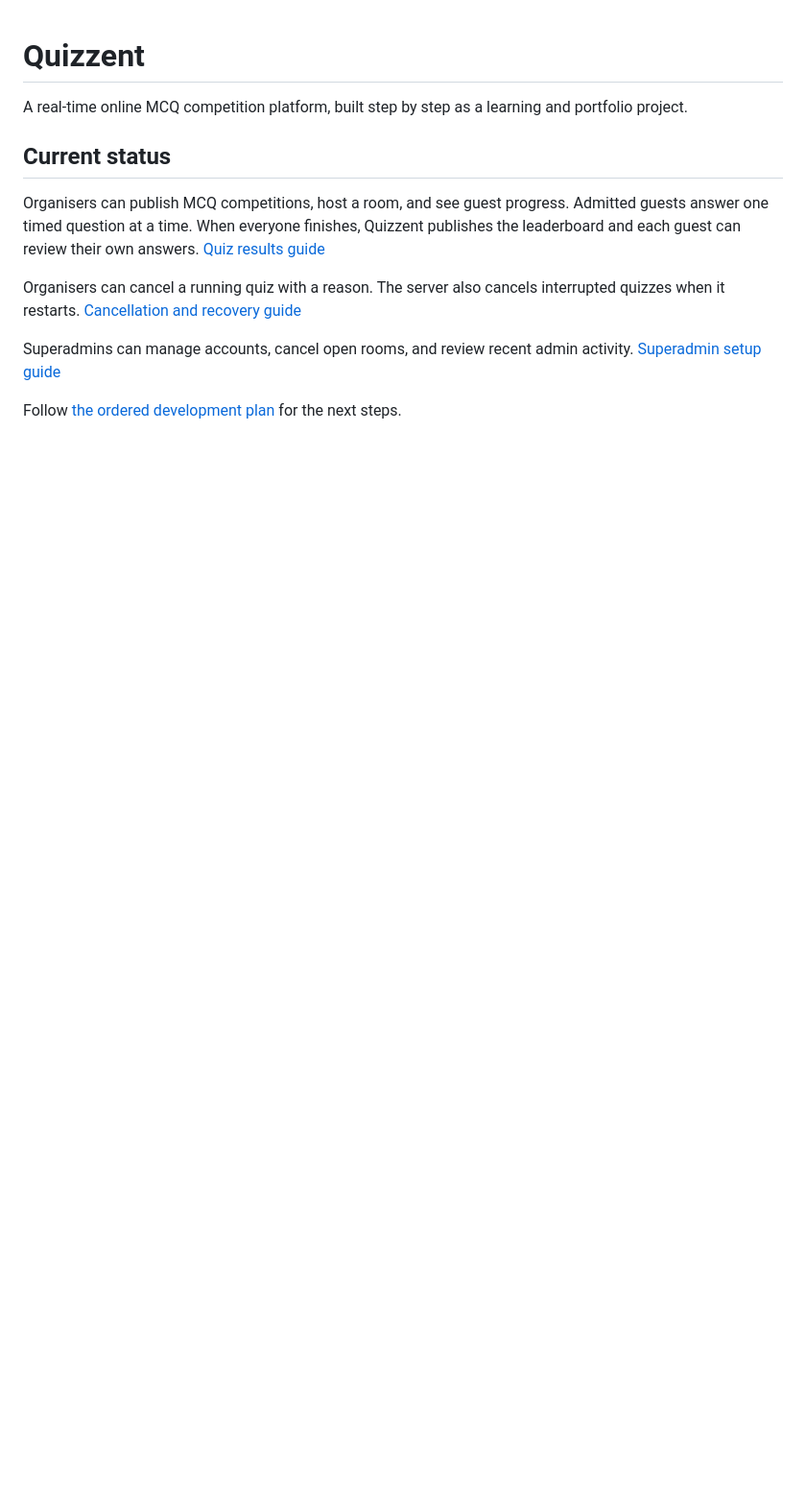
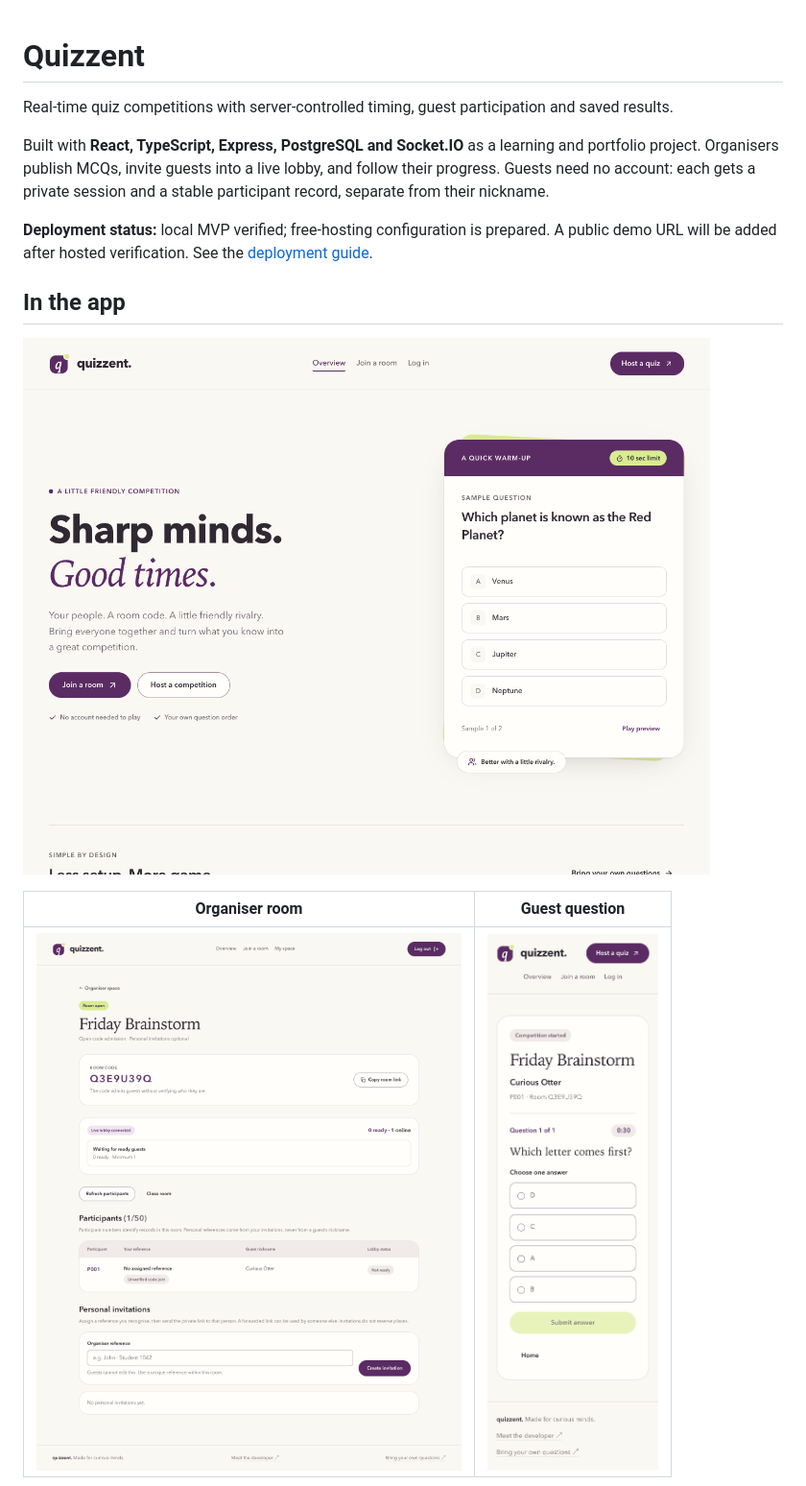
Before and after one commit to ahmxd18/quizzent, a Markdown page: README.md, the part around one of its changes. Shown at 96% size. GitHub-like rendering; pictures changed too: docs/images/guest-question-mobile.png (added), docs/images/organiser-room-desktop.png (added), docs/images/overview-desktop.png (added); blank space fills up the shorter version.

Commit message:
docs: add the free deployment guide and portfolio presentation

```diff
--- a/README.md
+++ b/README.md
@@ -1,14 +1,16 @@
 # Quizzent
 
-A real-time online MCQ competition platform, built step by step as a learning and portfolio project.
+Real-time quiz competitions with server-controlled timing, guest participation and saved results.
 
-## Current status
+Built with **React, TypeScript, Express, PostgreSQL and Socket.IO** as a learning and portfolio project. Organisers publish MCQs, invite guests into a live lobby, and follow their progress. Guests need no account: each gets a private session and a stable participant record, separate from their nickname.
 
-Organisers can publish MCQ competitions, host a room, and see guest progress. Admitted guests answer one timed question at a time. When everyone finishes, Quizzent publishes the leaderboard and each guest can review their own answers. [Quiz results guide](docs/competition-runtime.md#results-and-organiser-progress)
+**Deployment status:** local MVP verified; free-hosting configuration is prepared. A public demo URL will be added after hosted verification. See the [deployment guide](docs/deployment.md).
 
-Organisers can cancel a running quiz with a reason. The server also cancels interrupted quizzes when it restarts. [Cancellation and recovery guide](docs/competition-runtime.md#cancellation-and-recovery)
+## In the app
 
-Superadmins can manage accounts, cancel open rooms, and review recent admin activity. [Superadmin setup guide](docs/superadmin-controls.md)
+![Quizzent overview](docs/images/overview-desktop.png)
 
-Follow [the ordered development plan](docs/development-plan.txt) for the next steps.
+| Organiser room | Guest question |
+| --- | --- |
+| <img src="docs/images/organiser-room-desktop.png" alt="Organiser room showing the invitation controls and joined guest" width="680"> | <img src="docs/images/guest-question-mobile.png" alt="Mobile quiz screen with a timed question and answer options" width="280"> |
 
```
Also changed, not shown: other parts of README.md (+82 -117 lines), docs/deployment.md (added, +95 -0 lines), docs/portfolio.md (added, +43 -0 lines), 1 other file.
